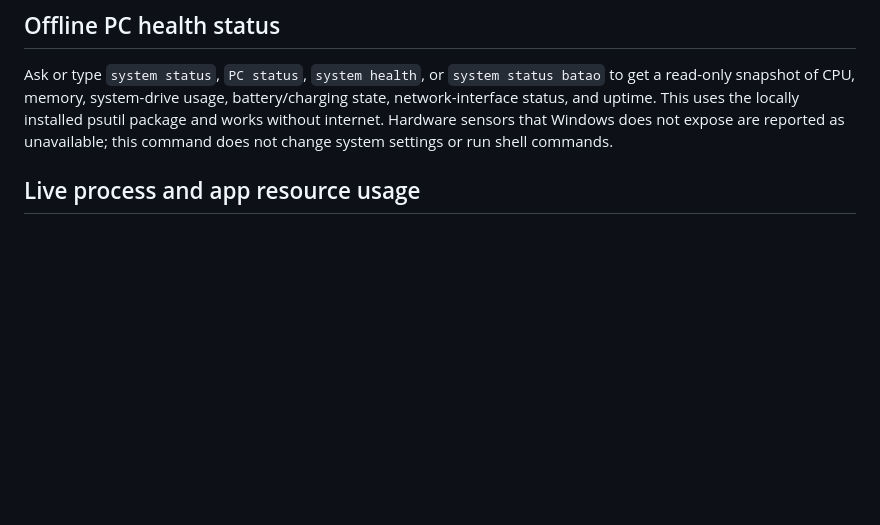
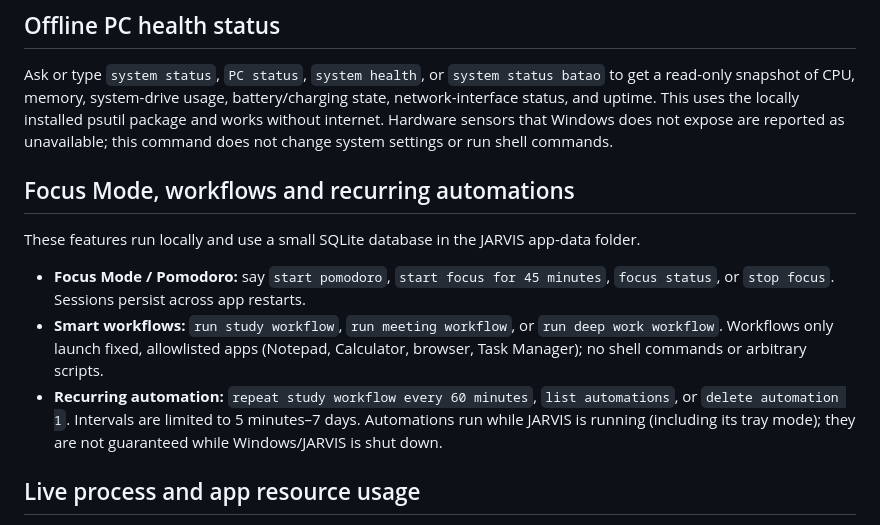
Before and after one commit to rustmofficialwork-lab/Jarvis, a Markdown page: desktop/windows/README.md, the part around the change. GitHub-like rendering; blank space fills up the shorter version.

Commit message:
Document focus and workflow automations

```diff
--- a/desktop/windows/README.md
+++ b/desktop/windows/README.md
@@ -38,6 +38,14 @@ Web search uses DuckDuckGo's HTML results, headlines use Google News RSS with In
 ## Offline PC health status
 
 Ask or type `system status`, `PC status`, `system health`, or `system status batao` to get a read-only snapshot of CPU, memory, system-drive usage, battery/charging state, network-interface status, and uptime. This uses the locally installed psutil package and works without internet. Hardware sensors that Windows does not expose are reported as unavailable; this command does not change system settings or run shell commands.
+
+## Focus Mode, workflows and recurring automations
+
+These features run locally and use a small SQLite database in the JARVIS app-data folder.
+
+- **Focus Mode / Pomodoro:** say `start pomodoro`, `start focus for 45 minutes`, `focus status`, or `stop focus`. Sessions persist across app restarts.
+- **Smart workflows:** `run study workflow`, `run meeting workflow`, or `run deep work workflow`. Workflows only launch fixed, allowlisted apps (Notepad, Calculator, browser, Task Manager); no shell commands or arbitrary scripts.
+- **Recurring automation:** `repeat study workflow every 60 minutes`, `list automations`, or `delete automation 1`. Intervals are limited to 5 minutes–7 days. Automations run while JARVIS is running (including its tray mode); they are not guaranteed while Windows/JARVIS is shut down.
 
 ## Live process and app resource usage
 
```
